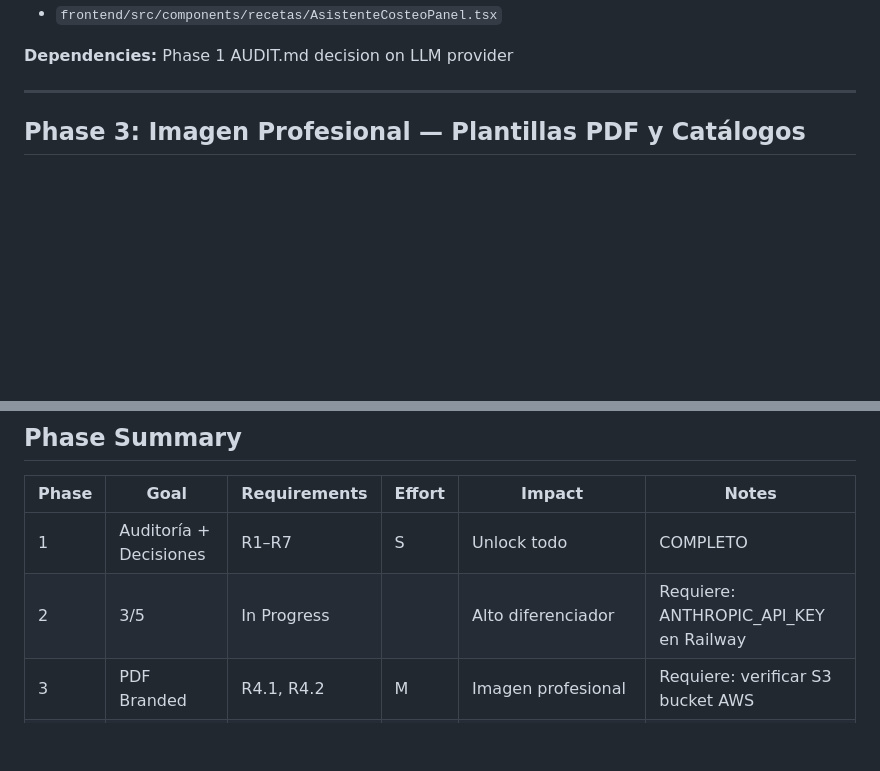
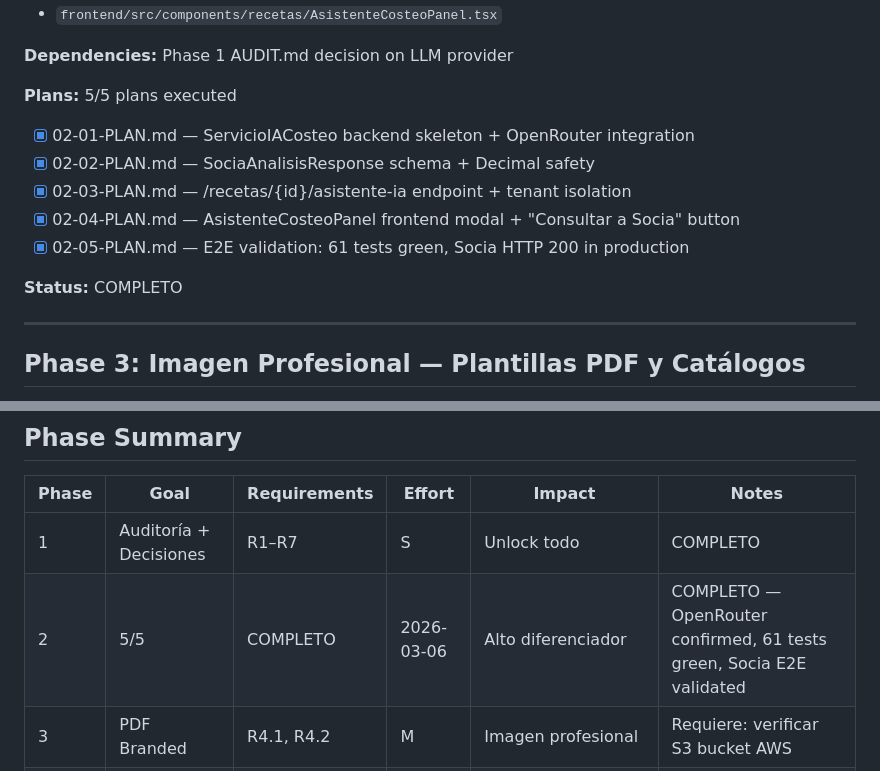
Before and after one commit to kikin3112/merx_v2, a Markdown page: .planning/ROADMAP.md, 2 parts joined by grey strips. GitHub-like rendering; blank space fills up the shorter version.

```diff
--- a/.planning/ROADMAP.md
+++ b/.planning/ROADMAP.md
@@ -53,6 +53,15 @@ márgenes y recomendaciones de optimización de costos dentro del módulo receta
 - `frontend/src/components/recetas/AsistenteCosteoPanel.tsx`
 
 **Dependencies:** Phase 1 AUDIT.md decision on LLM provider
+
+**Plans:** 5/5 plans executed
+- [x] 02-01-PLAN.md — ServicioIACosteo backend skeleton + OpenRouter integration
+- [x] 02-02-PLAN.md — SociaAnalisisResponse schema + Decimal safety
+- [x] 02-03-PLAN.md — /recetas/{id}/asistente-ia endpoint + tenant isolation
+- [x] 02-04-PLAN.md — AsistenteCosteoPanel frontend modal + "Consultar a Socia" button
+- [x] 02-05-PLAN.md — E2E validation: 61 tests green, Socia HTTP 200 in production
+
+**Status:** COMPLETO
 
 ---
 
@@ -172,7 +181,7 @@ recordatorios de declaración, explicaciones de IVA/retenciones en contexto.
 | Phase | Goal | Requirements | Effort | Impact | Notes |
 |-------|------|-------------|--------|--------|-------|
 | 1 | Auditoría + Decisiones | R1–R7 | S | Unlock todo | COMPLETO |
-| 2 | 3/5 | In Progress|  | Alto diferenciador | Requiere: ANTHROPIC_API_KEY en Railway |
+| 2 | 5/5 | COMPLETO   | 2026-03-06 | Alto diferenciador | COMPLETO — OpenRouter confirmed, 61 tests green, Socia E2E validated |
 | 3 | PDF Branded | R4.1, R4.2 | M | Imagen profesional | Requiere: verificar S3 bucket AWS |
 | 4 | Pagos Locales | R3.1–R3.3 | L | Conversión crítica | Requiere: cuenta Wompi producción |
 | 5 | WhatsApp | R2.1, R2.2 | L | Canal de ventas | Requiere: BSP onboarding (1 sem lead time) |
```
Also changed, not shown: .planning/STATE.md (+16 -12 lines), 1 other file.
